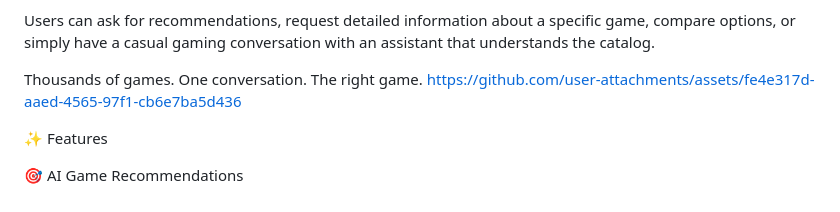
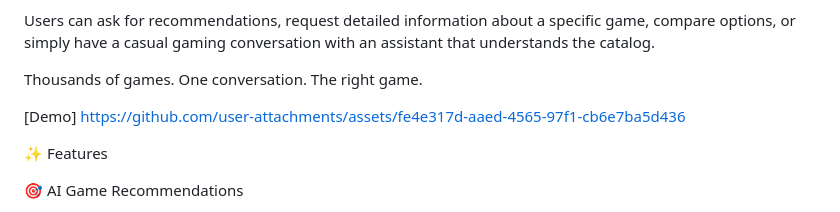
Before and after one commit to kabildaami/game-recommender, a Markdown page: README.md, the part around the change. GitHub-like rendering.

Commit message:
Add demo link to README

```diff
--- a/README.md
+++ b/README.md
@@ -8,7 +8,8 @@ Modern game stores contain thousands of titles across different genres, moods, p
 Users can ask for recommendations, request detailed information about a specific game, compare options, or simply have a casual gaming conversation with an assistant that understands the catalog.
 
 Thousands of games. One conversation. The right game.
-https://github.com/user-attachments/assets/fe4e317d-aaed-4565-97f1-cb6e7ba5d436
+
+[Demo] https://github.com/user-attachments/assets/fe4e317d-aaed-4565-97f1-cb6e7ba5d436
 
 
 ✨ Features
```
